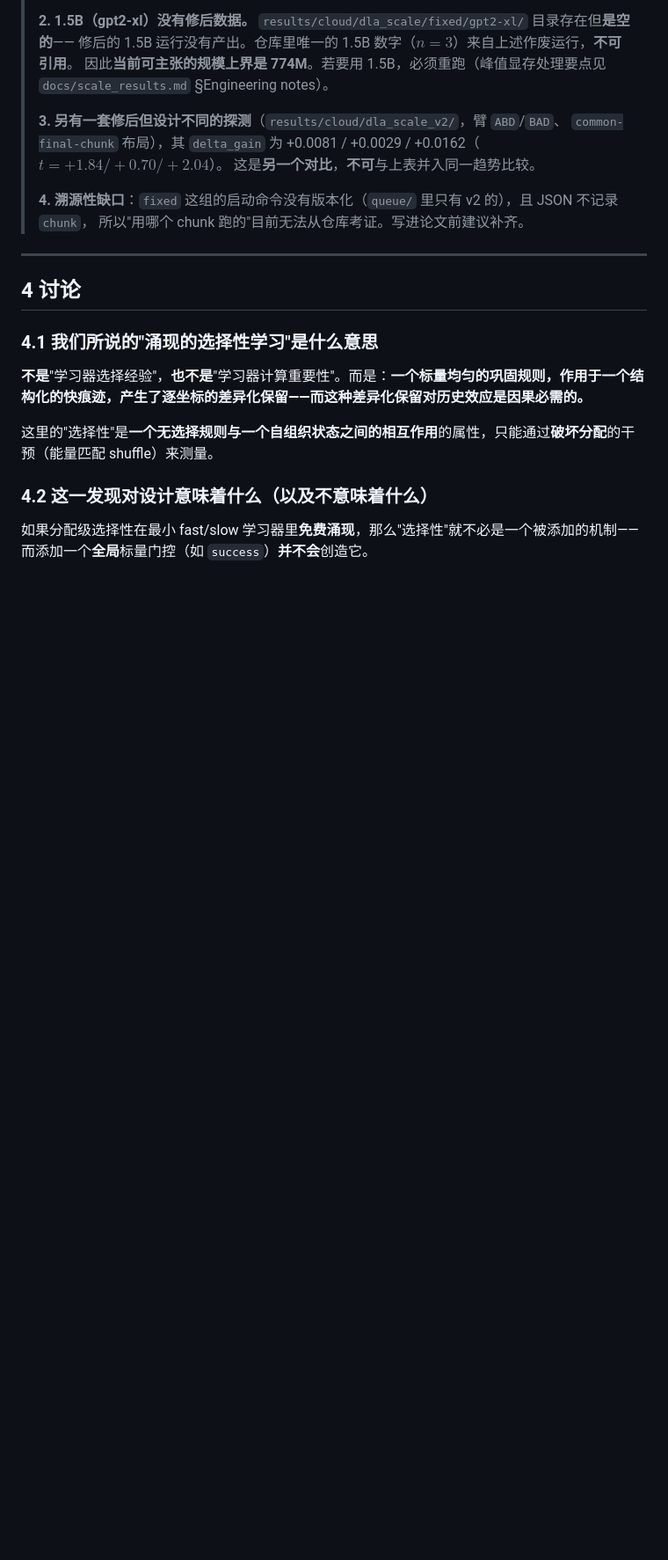
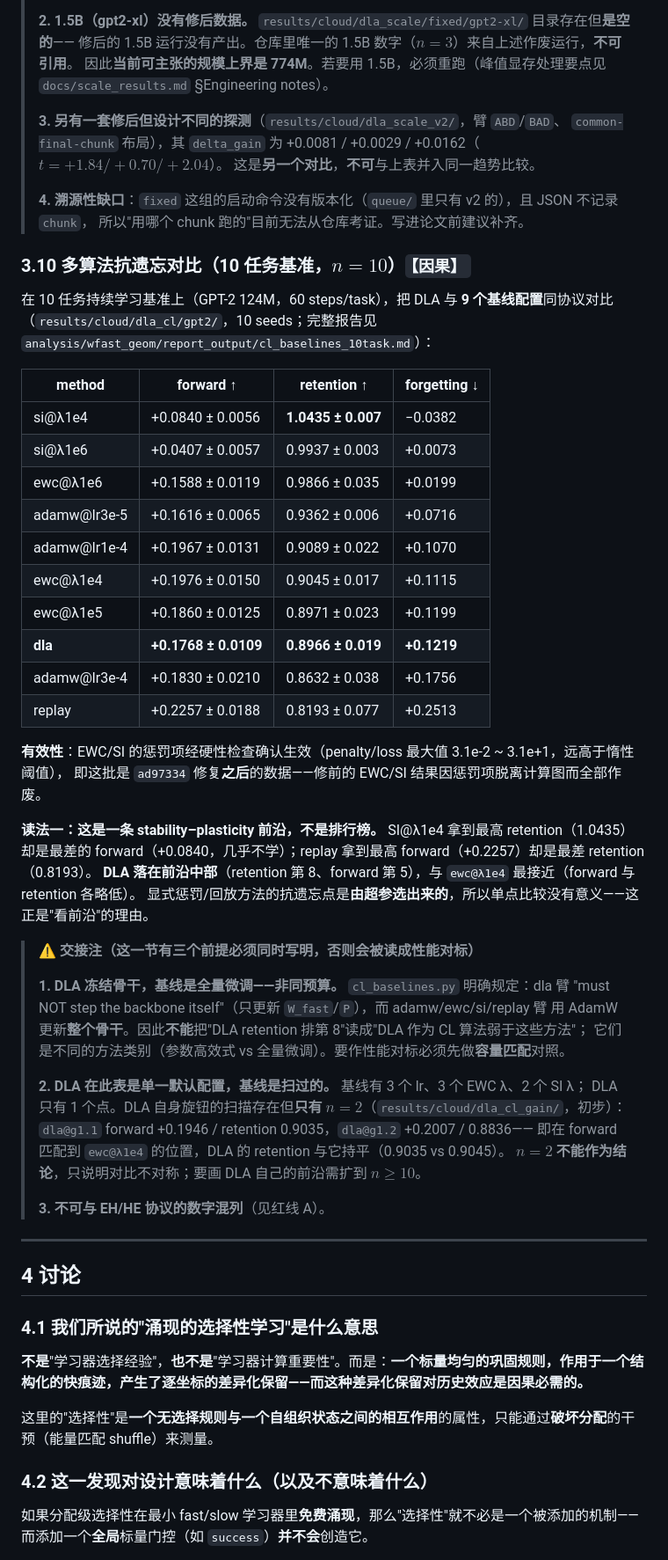
Before and after one commit to JayCRL/DLA, a Markdown page: paper/DLA_论文_中文完整稿.md, the part around one of its changes. Shown at 88% size. Drawn GitHub-style; blank space fills up the shorter version.

Commit message:
report: the multi-algorithm anti-forgetting comparison, which had no report
results/cloud/dla_cl/gpt2/ is the only place in the repository where DLA is
compared against several continual-learning algorithms on the same protocol
(10 seeds x 10 methods: dla, replay, 3 EWC lambdas, 2 SI lambdas, 3 AdamW lrs).
It had no report and the paper never cited it. Now written up as
report_output/cl_baselines_10task.md and as results section 3.10 of the Chinese
draft.

Validity first: this is post-fix data. cl_baselines.py treats an inert penalty as
a hard failure, and the measured penalty/loss maxima are 3.1e-2 to 3.1e+1 across
the EWC/SI arms, so the penalties were live. That matters because the reason this
comparison was ever in doubt is ad97334 -- before it, EWC/SI were bit-identical
to plain AdamW.

The result is a stability-plasticity frontier, not a leaderboard: si@l1e4 holds the
best retention (1.0435) with the worst forward (+0.0840, it barely learns), replay
holds the best forward (+0.2257) with the worst retention (0.8193), and DLA sits
mid-frontier (forward +0.1768, retention 0.8966) nearest ewc@l1e4. The script's own
comment states the intent -- "the comparison that matters is FRONTS".

One caveat decides how this can be written, so it is in both the report and the
draft: DLA freezes the backbone while every baseline fine-tunes all of it
("must NOT step the backbone itself" in cl_baselines.py). They are not the same
budget, so "DLA ranks 8th on retention" cannot be read as "DLA is a weaker CL
algorithm" -- that reading needs a capacity-matched control that does not exist
yet. Second asymmetry: the baselines have their knobs swept (3 lr, 3 EWC lambda,
2 SI lambda) while DLA contributes a single default point; DLA's own sweep exists
but at n=2 (results/cloud/dla_cl_gain), where dla@g1.1 reaches forward +0.1946 /
retention 0.9035 -- level with ewc@l1e4 -- and at n=2 that is a hint, not a result.

Also noted for the record: there is no version of this comparison at 774M or 1.5B.
The only CL baseline run in the repository is gpt2 (124M).

```diff
--- a/paper/DLA_论文_中文完整稿.md
+++ b/paper/DLA_论文_中文完整稿.md
@@ -327,6 +327,47 @@ gap 单调上升，且相邻两步各自显著（$\text{gap}(1.0)-\text{gap}(0.5
 > **4. 溯源性缺口**：`fixed` 这组的启动命令没有版本化（`queue/` 里只有 v2 的），且 JSON 不记录 `chunk`，
 > 所以"用哪个 chunk 跑的"目前无法从仓库考证。写进论文前建议补齐。
 
+### 3.10 多算法抗遗忘对比（10 任务基准，$n{=}10$）`【因果】`
+
+在 10 任务持续学习基准上（GPT-2 124M，60 steps/task），把 DLA 与 **9 个基线配置**同协议对比
+（`results/cloud/dla_cl/gpt2/`，10 seeds；完整报告见 `analysis/wfast_geom/report_output/cl_baselines_10task.md`）：
+
+| method | forward ↑ | retention ↑ | forgetting ↓ |
+|---|---|---|---|
+| si@λ1e4 | +0.0840 ± 0.0056 | **1.0435 ± 0.007** | −0.0382 |
+| si@λ1e6 | +0.0407 ± 0.0057 | 0.9937 ± 0.003 | +0.0073 |
+| ewc@λ1e6 | +0.1588 ± 0.0119 | 0.9866 ± 0.035 | +0.0199 |
+| adamw@lr3e-5 | +0.1616 ± 0.0065 | 0.9362 ± 0.006 | +0.0716 |
+| adamw@lr1e-4 | +0.1967 ± 0.0131 | 0.9089 ± 0.022 | +0.1070 |
+| ewc@λ1e4 | +0.1976 ± 0.0150 | 0.9045 ± 0.017 | +0.1115 |
+| ewc@λ1e5 | +0.1860 ± 0.0125 | 0.8971 ± 0.023 | +0.1199 |
+| **dla** | **+0.1768 ± 0.0109** | **0.8966 ± 0.019** | **+0.1219** |
+| adamw@lr3e-4 | +0.1830 ± 0.0210 | 0.8632 ± 0.038 | +0.1756 |
+| replay | +0.2257 ± 0.0188 | 0.8193 ± 0.077 | +0.2513 |
+
+**有效性**：EWC/SI 的惩罚项经硬性检查确认生效（penalty/loss 最大值 3.1e-2 ~ 3.1e+1，远高于惰性阈值），
+即这批是 `ad97334` 修复**之后**的数据——修前的 EWC/SI 结果因惩罚项脱离计算图而全部作废。
+
+**读法一：这是一条 stability–plasticity 前沿，不是排行榜。** SI@λ1e4 拿到最高 retention（1.0435）
+却是最差的 forward（+0.0840，几乎不学）；replay 拿到最高 forward（+0.2257）却是最差 retention（0.8193）。
+**DLA 落在前沿中部**（retention 第 8、forward 第 5），与 `ewc@λ1e4` 最接近（forward 与 retention 各略低）。
+显式惩罚/回放方法的抗遗忘点是**由超参选出来的**，所以单点比较没有意义——这正是"看前沿"的理由。
+
+> ⚠️ **交接注（这一节有三个前提必须同时写明，否则会被读成性能对标）**
+>
+> **1. DLA 冻结骨干，基线是全量微调——非同预算。** `cl_baselines.py` 明确规定：dla 臂
+> "must NOT step the backbone itself"（只更新 `W_fast`/`P`），而 adamw/ewc/si/replay 臂
+> 用 AdamW 更新**整个骨干**。因此**不能**把"DLA retention 排第 8"读成"DLA 作为 CL 算法弱于这些方法"；
+> 它们是不同的方法类别（参数高效式 vs 全量微调）。要作性能对标必须先做**容量匹配**对照。
+>
+> **2. DLA 在此表是单一默认配置，基线是扫过的。** 基线有 3 个 lr、3 个 EWC λ、2 个 SI λ；
+> DLA 只有 1 个点。DLA 自身旋钮的扫描存在但**只有 $n{=}2$**（`results/cloud/dla_cl_gain/`，初步）：
+> `dla@g1.1` forward +0.1946 / retention 0.9035，`dla@g1.2` +0.2007 / 0.8836——
+> 即在 forward 匹配到 `ewc@λ1e4` 的位置，DLA 的 retention 与它持平（0.9035 vs 0.9045）。
+> **$n{=}2$ 不能作为结论**，只说明对比不对称；要画 DLA 自己的前沿需扩到 $n\ge10$。
+>
+> **3. 不可与 EH/HE 协议的数字混列**（见红线 A）。
+
 ---
 
 ## 4 讨论
```
Also changed, not shown: other parts of paper/DLA_论文_中文完整稿.md (+7 -3 lines), 1 other file.
